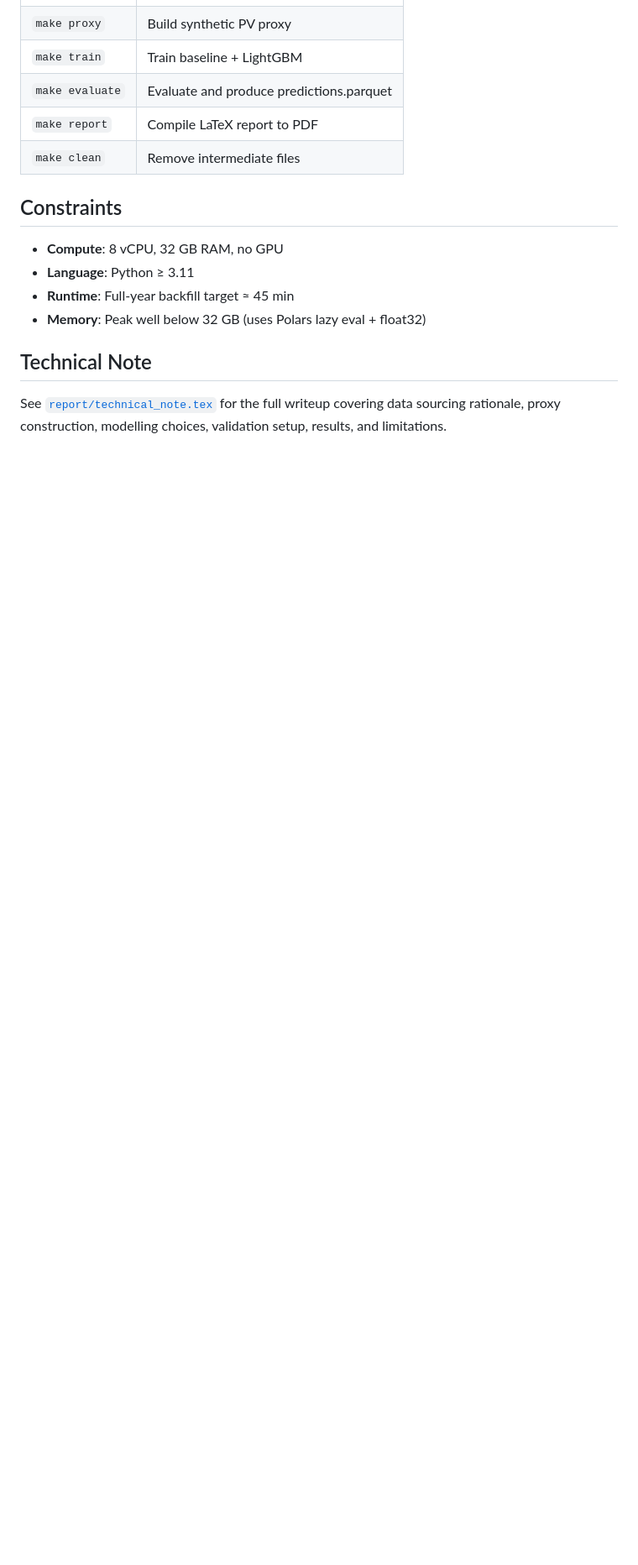
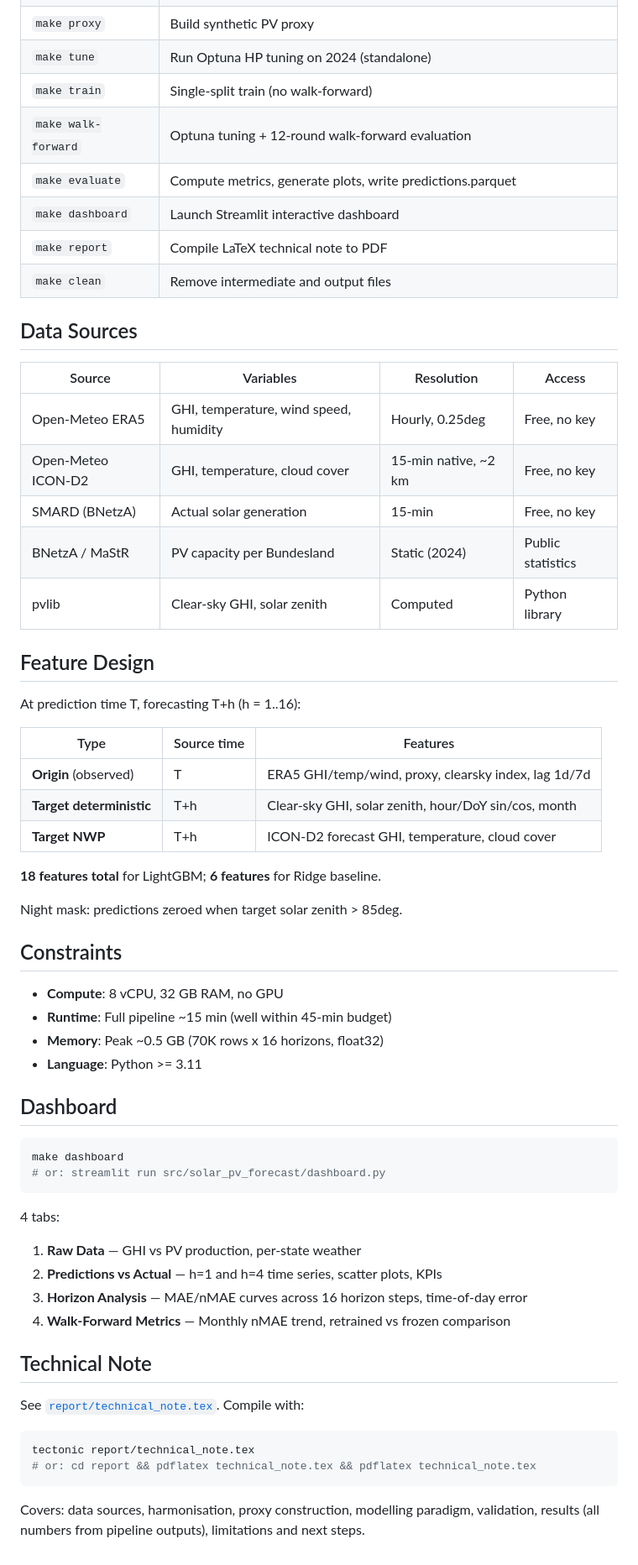
Before and after one commit to fuxiyun/solar-pv-forecast, a Markdown page: README.md, the part around one of its changes. Shown at 84% size. GitHub-like rendering; blank space fills up the shorter version.

````diff
--- a/README.md
+++ b/README.md
@@ -103,18 +146,63 @@ solar-pv-forecast/
 | `make proxy` | Build synthetic PV proxy |
-| `make train` | Train baseline + LightGBM |
-| `make evaluate` | Evaluate and produce predictions.parquet |
-| `make report` | Compile LaTeX report to PDF |
-| `make clean` | Remove intermediate files |
+| `make tune` | Run Optuna HP tuning on 2024 (standalone) |
+| `make train` | Single-split train (no walk-forward) |
+| `make walk-forward` | Optuna tuning + 12-round walk-forward evaluation |
+| `make evaluate` | Compute metrics, generate plots, write predictions.parquet |
+| `make dashboard` | Launch Streamlit interactive dashboard |
+| `make report` | Compile LaTeX technical note to PDF |
+| `make clean` | Remove intermediate and output files |
+
+## Data Sources
+
+| Source | Variables | Resolution | Access |
+|--------|----------|-----------|--------|
+| Open-Meteo ERA5 | GHI, temperature, wind speed, humidity | Hourly, 0.25deg | Free, no key |
+| Open-Meteo ICON-D2 | GHI, temperature, cloud cover | 15-min native, ~2 km | Free, no key |
+| SMARD (BNetzA) | Actual solar generation | 15-min | Free, no key |
+| BNetzA / MaStR | PV capacity per Bundesland | Static (2024) | Public statistics |
+| pvlib | Clear-sky GHI, solar zenith | Computed | Python library |
+
+## Feature Design
+
+At prediction time T, forecasting T+h (h = 1..16):
+
+| Type | Source time | Features |
+|------|-----------|----------|
+| **Origin** (observed) | T | ERA5 GHI/temp/wind, proxy, clearsky index, lag 1d/7d |
+| **Target deterministic** | T+h | Clear-sky GHI, solar zenith, hour/DoY sin/cos, month |
+| **Target NWP** | T+h | ICON-D2 forecast GHI, temperature, cloud cover |
+
+**18 features total** for LightGBM; **6 features** for Ridge baseline.
+
+Night mask: predictions zeroed when target solar zenith > 85deg.
 
 ## Constraints
 
 - **Compute**: 8 vCPU, 32 GB RAM, no GPU
-- **Language**: Python ≥ 3.11
-- **Runtime**: Full-year backfill target ≈ 45 min
-- **Memory**: Peak well below 32 GB (uses Polars lazy eval + float32)
+- **Runtime**: Full pipeline ~15 min (well within 45-min budget)
+- **Memory**: Peak ~0.5 GB (70K rows x 16 horizons, float32)
+- **Language**: Python >= 3.11
+
+## Dashboard
+
+```bash
+make dashboard
+# or: streamlit run src/solar_pv_forecast/dashboard.py
+```
+
+4 tabs:
+1. **Raw Data** — GHI vs PV production, per-state weather
+2. **Predictions vs Actual** — h=1 and h=4 time series, scatter plots, KPIs
+3. **Horizon Analysis** — MAE/nMAE curves across 16 horizon steps, time-of-day error
+4. **Walk-Forward Metrics** — Monthly nMAE trend, retrained vs frozen comparison
 
 ## Technical Note
 
-See [`report/technical_note.tex`](report/technical_note.tex) for the full
-writeup covering data sourcing rationale, proxy construction, modelling
-choices, validation setup, results, and limitations.
+See [`report/technical_note.tex`](report/technical_note.tex). Compile with:
+
+```bash
+tectonic report/technical_note.tex
+# or: cd report && pdflatex technical_note.tex && pdflatex technical_note.tex
+```
+
+Covers: data sources, harmonisation, proxy construction, modelling paradigm, validation, results (all numbers from pipeline outputs), limitations and next steps.
````
Also changed, not shown: other parts of README.md (+115 -72 lines).
